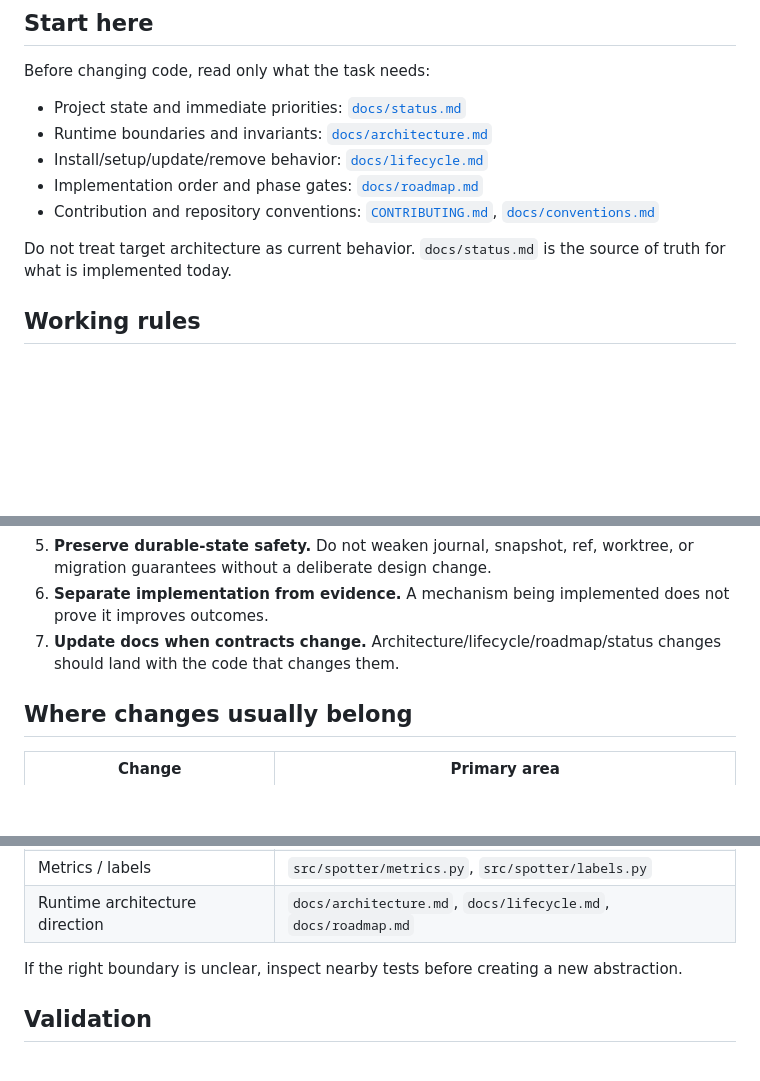
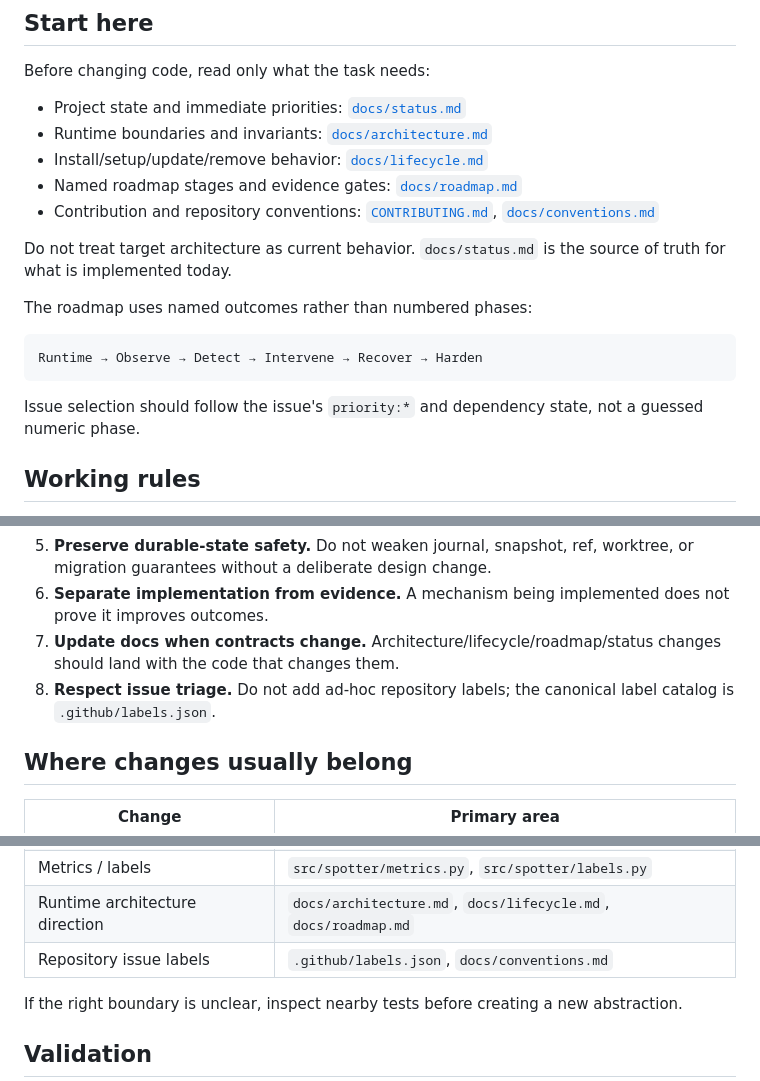
Before and after one commit to Bogyie/spotter, a Markdown page: AGENTS.md, 3 parts joined by grey strips. Rendered like a GitHub page; blank space fills up the shorter version.

Commit message:
docs: align agent guide with named roadmap stages

````diff
--- a/AGENTS.md
+++ b/AGENTS.md
@@ -9,10 +9,18 @@ Before changing code, read only what the task needs:
 - Project state and immediate priorities: [`docs/status.md`](docs/status.md)
 - Runtime boundaries and invariants: [`docs/architecture.md`](docs/architecture.md)
 - Install/setup/update/remove behavior: [`docs/lifecycle.md`](docs/lifecycle.md)
-- Implementation order and phase gates: [`docs/roadmap.md`](docs/roadmap.md)
+- Named roadmap stages and evidence gates: [`docs/roadmap.md`](docs/roadmap.md)
 - Contribution and repository conventions: [`CONTRIBUTING.md`](CONTRIBUTING.md), [`docs/conventions.md`](docs/conventions.md)
 
 Do not treat target architecture as current behavior. `docs/status.md` is the source of truth for what is implemented today.
+
+The roadmap uses named outcomes rather than numbered phases:
+
+```text
+Runtime → Observe → Detect → Intervene → Recover → Harden
+```
+
+Issue selection should follow the issue's `priority:*` and dependency state, not a guessed numeric phase.
 
 ## Working rules
 
@@ -23,6 +31,7 @@ Do not treat target architecture as current behavior. `docs/status.md` is the so
 5. **Preserve durable-state safety.** Do not weaken journal, snapshot, ref, worktree, or migration guarantees without a deliberate design change.
 6. **Separate implementation from evidence.** A mechanism being implemented does not prove it improves outcomes.
 7. **Update docs when contracts change.** Architecture/lifecycle/roadmap/status changes should land with the code that changes them.
+8. **Respect issue triage.** Do not add ad-hoc repository labels; the canonical label catalog is `.github/labels.json`.
 
 ## Where changes usually belong
 
@@ -38,6 +47,7 @@ Do not treat target architecture as current behavior. `docs/status.md` is the so
 | Snapshot / fork / replay | snapshot/replay/experiment modules and Git helpers |
 | Metrics / labels | `src/spotter/metrics.py`, `src/spotter/labels.py` |
 | Runtime architecture direction | `docs/architecture.md`, `docs/lifecycle.md`, `docs/roadmap.md` |
+| Repository issue labels | `.github/labels.json`, `docs/conventions.md` |
 
 If the right boundary is unclear, inspect nearby tests before creating a new abstraction.
 
````
